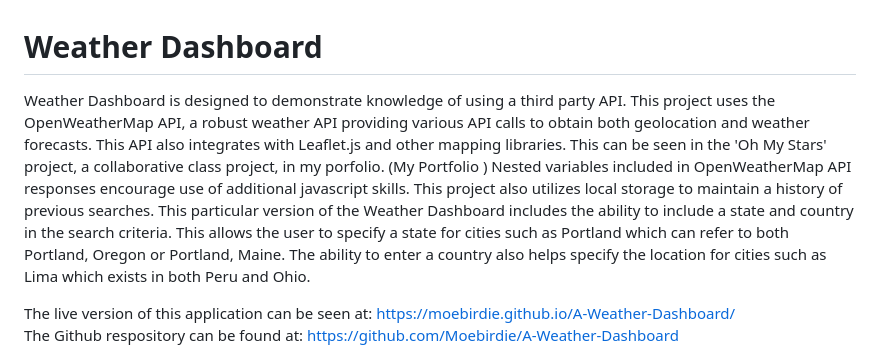
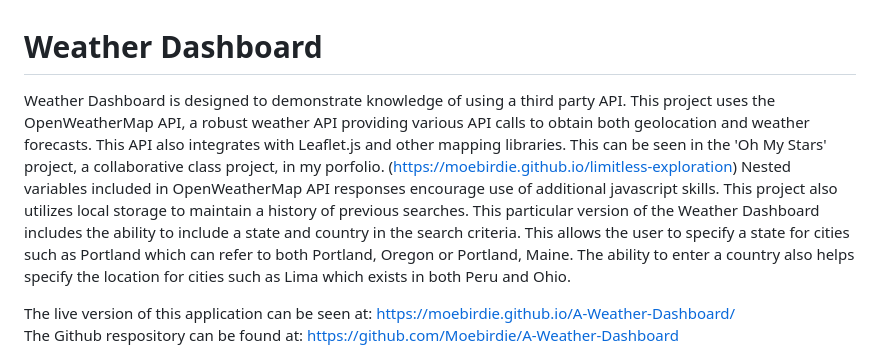
Before and after one commit to Moebirdie/A-Weather-Dashboard, a Markdown page: README.md, the part around the change. GitHub-like rendering.

```diff
--- a/README.md
+++ b/README.md
@@ -1,5 +1,5 @@
 # Weather Dashboard
-Weather Dashboard is designed to demonstrate knowledge of using a third party API.  This project uses the OpenWeatherMap API, a robust weather API providing various API calls to obtain both geolocation and weather forecasts.  This API also integrates with Leaflet.js and other mapping libraries.  This can be seen in the 'Oh My Stars' project, a collaborative class project, in my porfolio. (My Portfolio ) Nested variables included in OpenWeatherMap API responses encourage use of additional javascript skills. This project also utilizes local storage to maintain a history of previous searches.  This particular version of the Weather Dashboard includes the ability to include a state and country in the search criteria.  This allows the user to specify a state for cities such as Portland which can refer to both Portland, Oregon or Portland, Maine.  The ability to enter a country also helps specify the location for cities such as Lima which exists in both Peru and Ohio.
+Weather Dashboard is designed to demonstrate knowledge of using a third party API.  This project uses the OpenWeatherMap API, a robust weather API providing various API calls to obtain both geolocation and weather forecasts.  This API also integrates with Leaflet.js and other mapping libraries.  This can be seen in the 'Oh My Stars' project, a collaborative class project, in my porfolio. (https://moebirdie.github.io/limitless-exploration)  Nested variables included in OpenWeatherMap API responses encourage use of additional javascript skills. This project also utilizes local storage to maintain a history of previous searches.  This particular version of the Weather Dashboard includes the ability to include a state and country in the search criteria.  This allows the user to specify a state for cities such as Portland which can refer to both Portland, Oregon or Portland, Maine.  The ability to enter a country also helps specify the location for cities such as Lima which exists in both Peru and Ohio.
 
 The live version of this application can be seen at: https://moebirdie.github.io/A-Weather-Dashboard/
 The Github respository can be found at: https://github.com/Moebirdie/A-Weather-Dashboard
```
